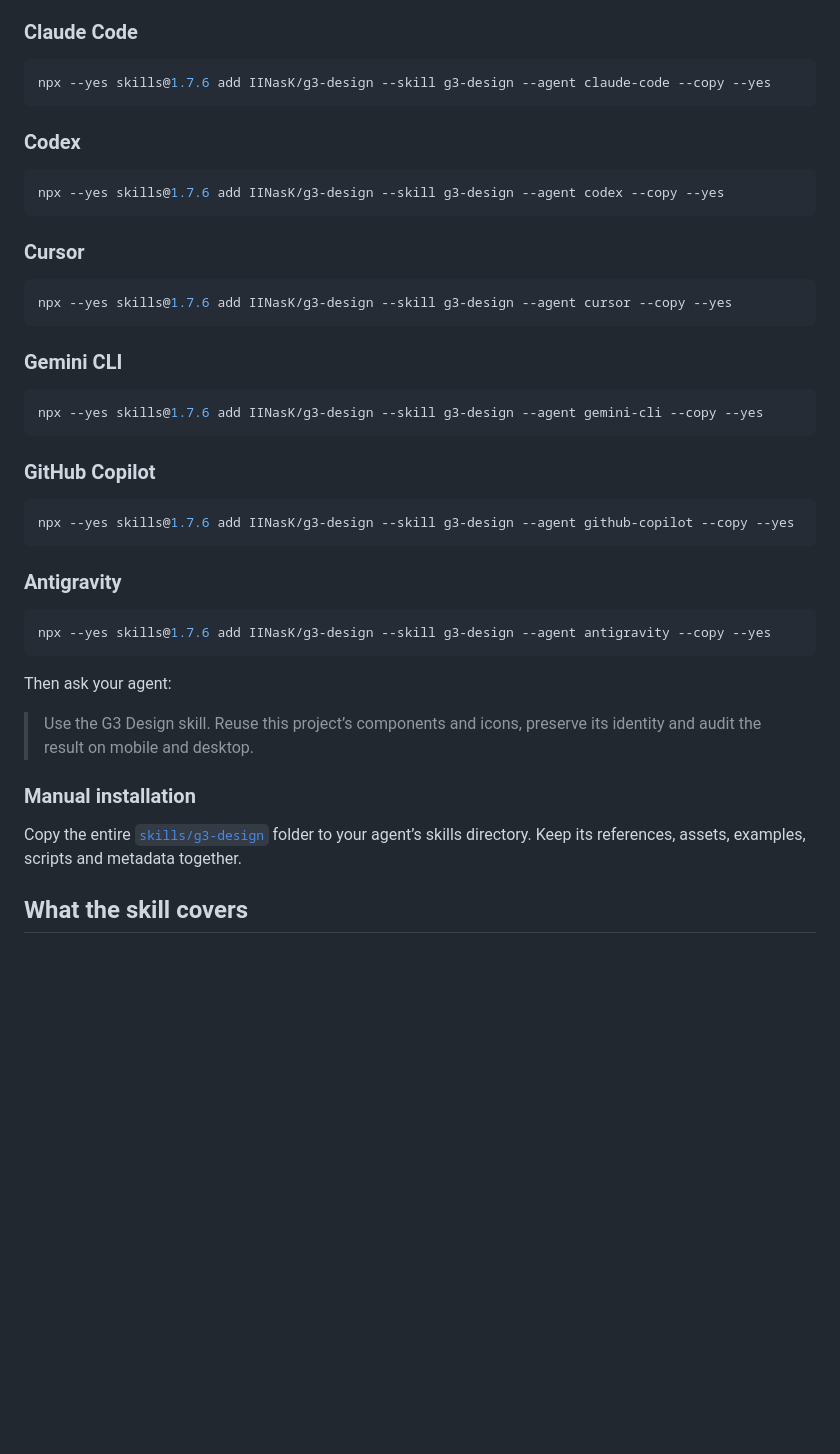
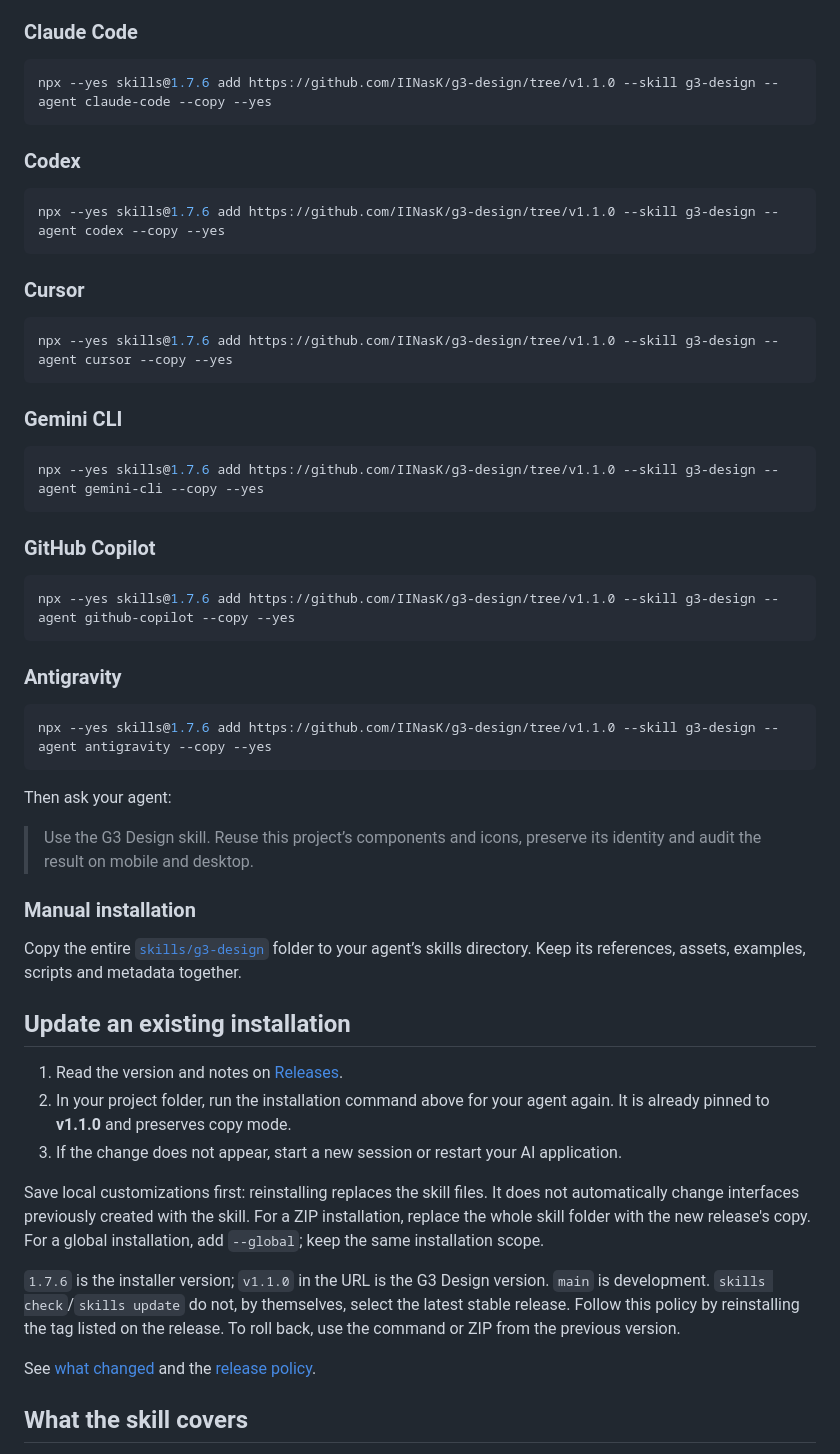
Before and after one commit to IINasK/g3-design, a Markdown page: README.en.md, the part around one of its changes. GitHub-like rendering; blank space fills up the shorter version.

````diff
--- a/README.en.md
+++ b/README.en.md
@@ -24,37 +24,37 @@ Requires **Node.js 22.20+**, npm/npx and Git. Run the command in your project fo
 ### Claude Code
 
 ```sh
-npx --yes skills@1.7.6 add IINasK/g3-design --skill g3-design --agent claude-code --copy --yes
+npx --yes skills@1.7.6 add https://github.com/IINasK/g3-design/tree/v1.1.0 --skill g3-design --agent claude-code --copy --yes
 ```
 
 ### Codex
 
 ```sh
-npx --yes skills@1.7.6 add IINasK/g3-design --skill g3-design --agent codex --copy --yes
+npx --yes skills@1.7.6 add https://github.com/IINasK/g3-design/tree/v1.1.0 --skill g3-design --agent codex --copy --yes
 ```
 
 ### Cursor
 
 ```sh
-npx --yes skills@1.7.6 add IINasK/g3-design --skill g3-design --agent cursor --copy --yes
+npx --yes skills@1.7.6 add https://github.com/IINasK/g3-design/tree/v1.1.0 --skill g3-design --agent cursor --copy --yes
 ```
 
 ### Gemini CLI
 
 ```sh
-npx --yes skills@1.7.6 add IINasK/g3-design --skill g3-design --agent gemini-cli --copy --yes
+npx --yes skills@1.7.6 add https://github.com/IINasK/g3-design/tree/v1.1.0 --skill g3-design --agent gemini-cli --copy --yes
 ```
 
 ### GitHub Copilot
 
 ```sh
-npx --yes skills@1.7.6 add IINasK/g3-design --skill g3-design --agent github-copilot --copy --yes
+npx --yes skills@1.7.6 add https://github.com/IINasK/g3-design/tree/v1.1.0 --skill g3-design --agent github-copilot --copy --yes
 ```
 
 ### Antigravity
 
 ```sh
-npx --yes skills@1.7.6 add IINasK/g3-design --skill g3-design --agent antigravity --copy --yes
+npx --yes skills@1.7.6 add https://github.com/IINasK/g3-design/tree/v1.1.0 --skill g3-design --agent antigravity --copy --yes
 ```
 
 Then ask your agent:
@@ -64,6 +64,24 @@ Then ask your agent:
 ### Manual installation
 
 Copy the entire [`skills/g3-design`](skills/g3-design/SKILL.md) folder to your agent’s skills directory. Keep its references, assets, examples, scripts and metadata together.
+
+## Update an existing installation
+
+1. Read the version and notes on [Releases](https://github.com/IINasK/g3-design/releases/latest).
+2. In your project folder, run the installation command above for your agent again. It is already pinned to **v1.1.0** and preserves copy mode.
+3. If the change does not appear, start a new session or restart your AI application.
+
+Save local customizations first: reinstalling replaces the skill files. It does
+not automatically change interfaces previously created with the skill. For a ZIP
+installation, replace the whole skill folder with the new release's copy.
+For a global installation, add `--global`; keep the same installation scope.
+
+`1.7.6` is the installer version; `v1.1.0` in the URL is the G3 Design version.
+`main` is development. `skills check`/`skills update` do not, by themselves, select
+the latest stable release. Follow this policy by reinstalling the tag listed on
+the release. To roll back, use the command or ZIP from the previous version.
+
+See [what changed](CHANGELOG.md) and the [release policy](RELEASING.md).
 
 ## What the skill covers
 
````
Also changed, not shown: other parts of README.en.md (+2 -1 lines), CHANGELOG.md (added, +44 -0 lines), README.md (+26 -7 lines), RELEASING.md (added, +59 -0 lines), skills/g3-design/SKILL.md (+1 -1 lines), docs/assets/banner-en.png, docs/assets/banner-pt.png, 10 other files.
